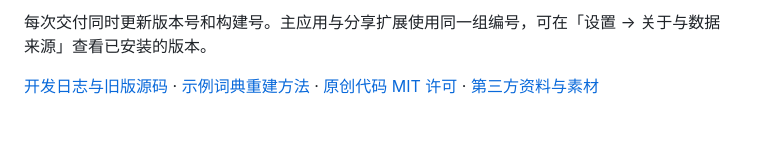
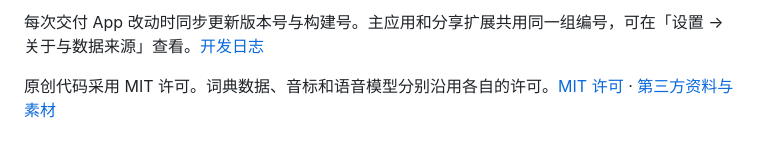
Before and after one commit to Cooljoes/Lexora, a Markdown page: README.md, the part around one of its changes. Rendered like a GitHub page.

```diff
--- a/README.md
+++ b/README.md
@@ -36,4 +57,4 @@ python3 Tools/fetch_voice_pack.py
 
-每次交付同时更新版本号和构建号。主应用与分享扩展使用同一组编号，可在「设置 → 关于与数据来源」查看已安装的版本。
+每次交付 App 改动时同步更新版本号与构建号。主应用和分享扩展共用同一组编号，可在「设置 → 关于与数据来源」查看。[开发日志](CHANGELOG.md)
 
-[开发日志与旧版源码](CHANGELOG.md) · [示例词典重建方法](docs/dictionary.md) · [原创代码 MIT 许可](LICENSE) · [第三方资料与素材](THIRD_PARTY_NOTICES.md)
+原创代码采用 MIT 许可。词典数据、音标和语音模型分别沿用各自的许可。[MIT 许可](LICENSE) · [第三方资料与素材](THIRD_PARTY_NOTICES.md)
```
Also changed, not shown: other parts of README.md (+39 -18 lines), CHANGELOG.md (+4 -0 lines), docs/images/ipad-reading.png (added), docs/images/iphone-desk.png (added), docs/images/iphone-word.png (added), docs/images/lexora.jpg (added).
